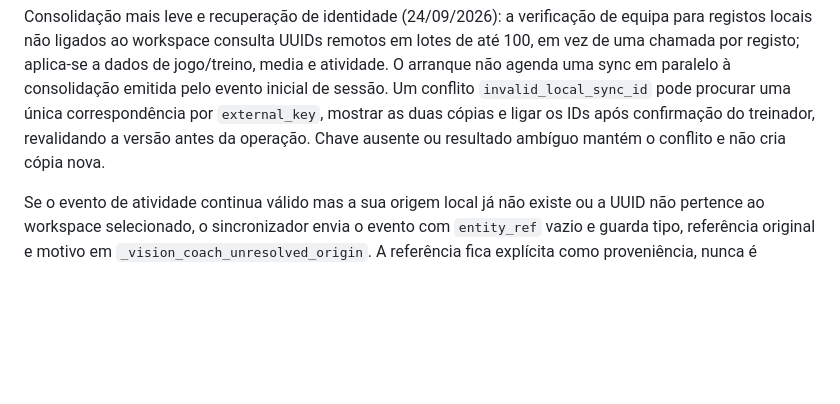
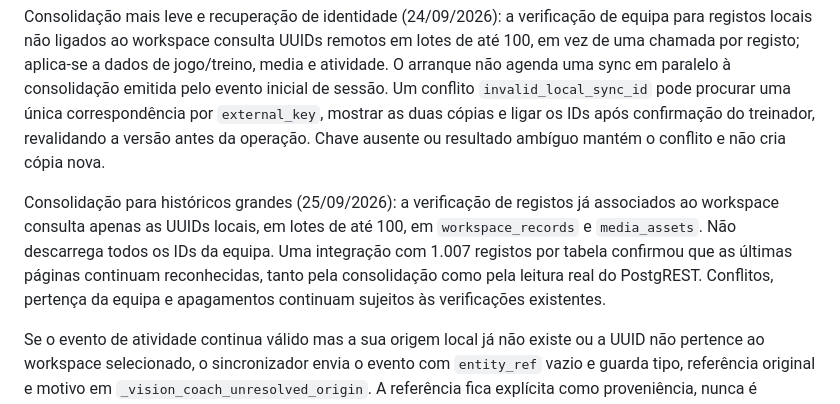
Before and after one commit to cbunny1990/treinador, a Markdown page: docs/shared-workspace.md, the part around the change. Rendered like a GitHub page; blank space fills up the shorter version.

```diff
--- a/docs/shared-workspace.md
+++ b/docs/shared-workspace.md
@@ -280,6 +280,8 @@ Quando uma atividade antiga aponta para uma chave externa textual, o sincronizad
 
 Consolidação mais leve e recuperação de identidade (24/09/2026): a verificação de equipa para registos locais não ligados ao workspace consulta UUIDs remotos em lotes de até 100, em vez de uma chamada por registo; aplica-se a dados de jogo/treino, media e atividade. O arranque não agenda uma sync em paralelo à consolidação emitida pelo evento inicial de sessão. Um conflito `invalid_local_sync_id` pode procurar uma única correspondência por `external_key`, mostrar as duas cópias e ligar os IDs após confirmação do treinador, revalidando a versão antes da operação. Chave ausente ou resultado ambíguo mantém o conflito e não cria cópia nova.
 
+Consolidação para históricos grandes (25/09/2026): a verificação de registos já associados ao workspace consulta apenas as UUIDs locais, em lotes de até 100, em `workspace_records` e `media_assets`. Não descarrega todos os IDs da equipa. Uma integração com 1.007 registos por tabela confirmou que as últimas páginas continuam reconhecidas, tanto pela consolidação como pela leitura real do PostgREST. Conflitos, pertença da equipa e apagamentos continuam sujeitos às verificações existentes.
+
 Se o evento de atividade continua válido mas a sua origem local já não existe ou a UUID não pertence ao workspace selecionado, o sincronizador envia o evento com `entity_ref` vazio e guarda tipo, referência original e motivo em `_vision_coach_unresolved_origin`. A referência fica explícita como proveniência, nunca é convertida num vínculo remoto. O mesmo aviso é mostrado no Workspace e na Timeline. Referências ambíguas, de outra equipa ou de equipa desconhecida continuam bloqueadas. Cache PWA v119.
 
 ## Publicação rápida de imagens por IA
```
Also changed, not shown: docs/development-roadmap.md (+1 -0 lines).
